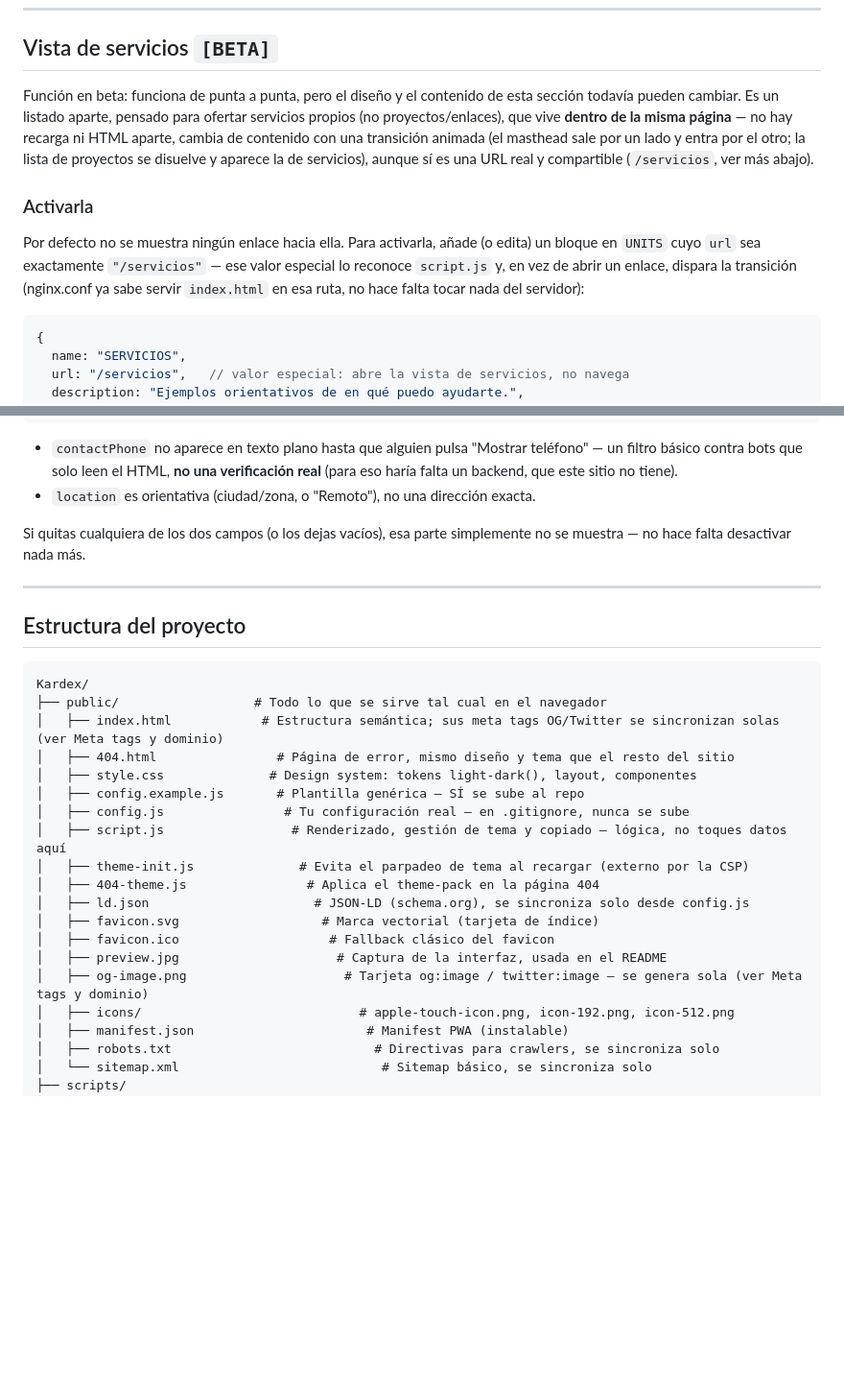
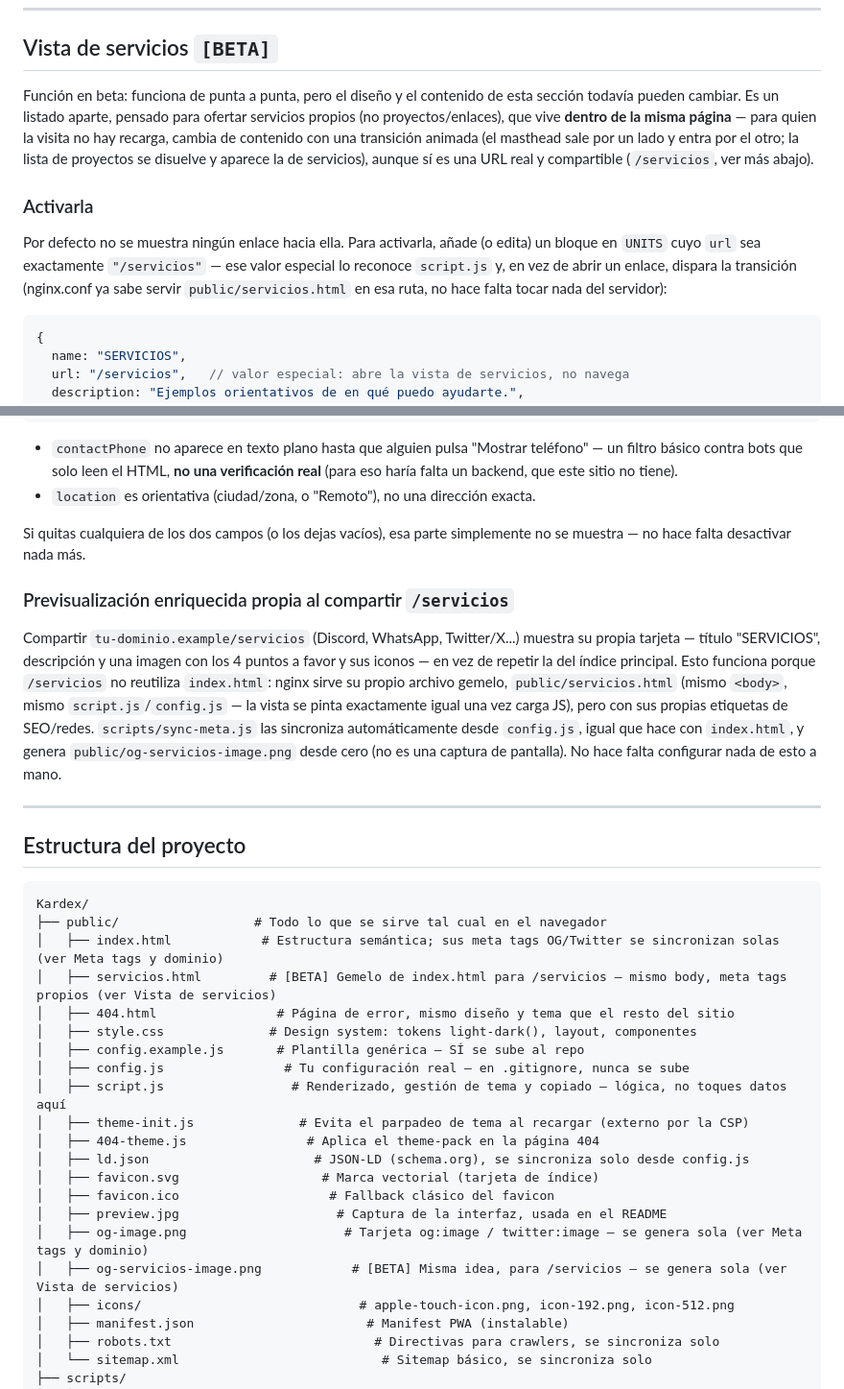
Before and after one commit to tronarite/kardex, a Markdown page: README.md, 2 parts joined by grey strips. Shown at 96% size. GitHub-like rendering; blank space fills up the shorter version.

````diff
--- a/README.md
+++ b/README.md
@@ -210,10 +210,10 @@ Si además quieres que tu icono se vea bien al "añadir a inicio" en móvil o al
 
 ## Vista de servicios `[BETA]`
 
-Función en beta: funciona de punta a punta, pero el diseño y el contenido de esta sección todavía pueden cambiar. Es un listado aparte, pensado para ofertar servicios propios (no proyectos/enlaces), que vive **dentro de la misma página** — no hay recarga ni HTML aparte, cambia de contenido con una transición animada (el masthead sale por un lado y entra por el otro; la lista de proyectos se disuelve y aparece la de servicios), aunque sí es una URL real y compartible (`/servicios`, ver más abajo).
+Función en beta: funciona de punta a punta, pero el diseño y el contenido de esta sección todavía pueden cambiar. Es un listado aparte, pensado para ofertar servicios propios (no proyectos/enlaces), que vive **dentro de la misma página** — para quien la visita no hay recarga, cambia de contenido con una transición animada (el masthead sale por un lado y entra por el otro; la lista de proyectos se disuelve y aparece la de servicios), aunque sí es una URL real y compartible (`/servicios`, ver más abajo).
 
 ### Activarla
-Por defecto no se muestra ningún enlace hacia ella. Para activarla, añade (o edita) un bloque en `UNITS` cuyo `url` sea exactamente `"/servicios"` — ese valor especial lo reconoce `script.js` y, en vez de abrir un enlace, dispara la transición (nginx.conf ya sabe servir `index.html` en esa ruta, no hace falta tocar nada del servidor):
+Por defecto no se muestra ningún enlace hacia ella. Para activarla, añade (o edita) un bloque en `UNITS` cuyo `url` sea exactamente `"/servicios"` — ese valor especial lo reconoce `script.js` y, en vez de abrir un enlace, dispara la transición (nginx.conf ya sabe servir `public/servicios.html` en esa ruta, no hace falta tocar nada del servidor):
 
 ```javascript
 {
@@ -259,6 +259,9 @@ const SITE_CONFIG = {
 
 Si quitas cualquiera de los dos campos (o los dejas vacíos), esa parte simplemente no se muestra — no hace falta desactivar nada más.
 
+### Previsualización enriquecida propia al compartir `/servicios`
+Compartir `tu-dominio.example/servicios` (Discord, WhatsApp, Twitter/X...) muestra su propia tarjeta — título "SERVICIOS", descripción y una imagen con los 4 puntos a favor y sus iconos — en vez de repetir la del índice principal. Esto funciona porque `/servicios` no reutiliza `index.html`: nginx sirve su propio archivo gemelo, `public/servicios.html` (mismo `<body>`, mismo `script.js`/`config.js` — la vista se pinta exactamente igual una vez carga JS), pero con sus propias etiquetas de SEO/redes. `scripts/sync-meta.js` las sincroniza automáticamente desde `config.js`, igual que hace con `index.html`, y genera `public/og-servicios-image.png` desde cero (no es una captura de pantalla). No hace falta configurar nada de esto a mano.
+
 ---
 
 ## Estructura del proyecto
@@ -267,6 +270,7 @@ Si quitas cualquiera de los dos campos (o los dejas vacíos), esa parte simpleme
 Kardex/
 ├── public/                  # Todo lo que se sirve tal cual en el navegador
 │   ├── index.html            # Estructura semántica; sus meta tags OG/Twitter se sincronizan solas (ver Meta tags y dominio)
+│   ├── servicios.html         # [BETA] Gemelo de index.html para /servicios — mismo body, meta tags propios (ver Vista de servicios)
 │   ├── 404.html                # Página de error, mismo diseño y tema que el resto del sitio
 │   ├── style.css              # Design system: tokens light-dark(), layout, componentes
 │   ├── config.example.js       # Plantilla genérica — SÍ se sube al repo
@@ -279,6 +283,7 @@ Kardex/
 │   ├── favicon.ico                    # Fallback clásico del favicon
 │   ├── preview.jpg                     # Captura de la interfaz, usada en el README
 │   ├── og-image.png                     # Tarjeta og:image / twitter:image — se genera sola (ver Meta tags y dominio)
+│   ├── og-servicios-image.png            # [BETA] Misma idea, para /servicios — se genera sola (ver Vista de servicios)
 │   ├── icons/                             # apple-touch-icon.png, icon-192.png, icon-512.png
 │   ├── manifest.json                       # Manifest PWA (instalable)
 │   ├── robots.txt                           # Directivas para crawlers, se sincroniza solo
````
Also changed, not shown: public/og-servicios-image.png (added), 3 other files.
